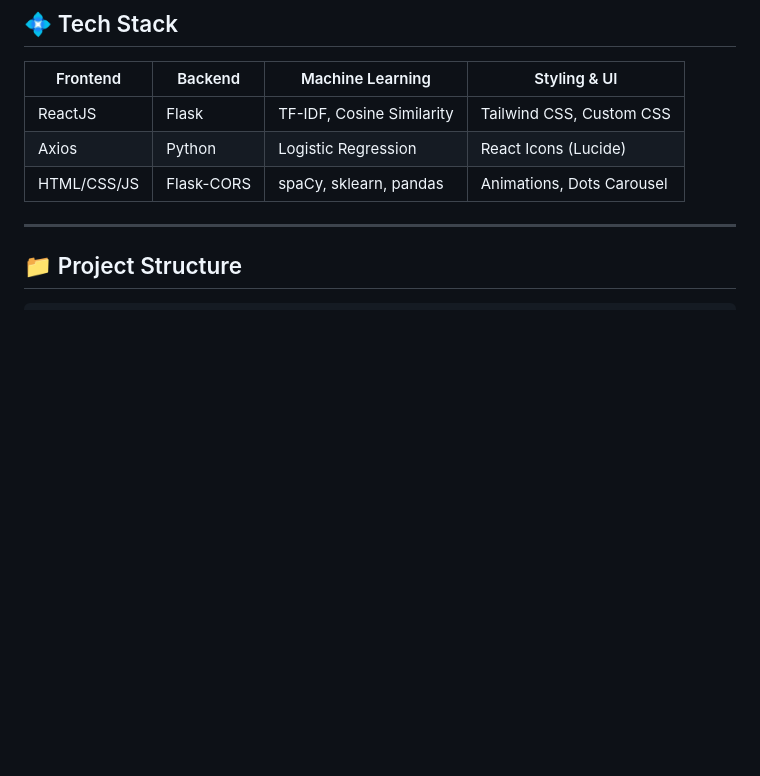
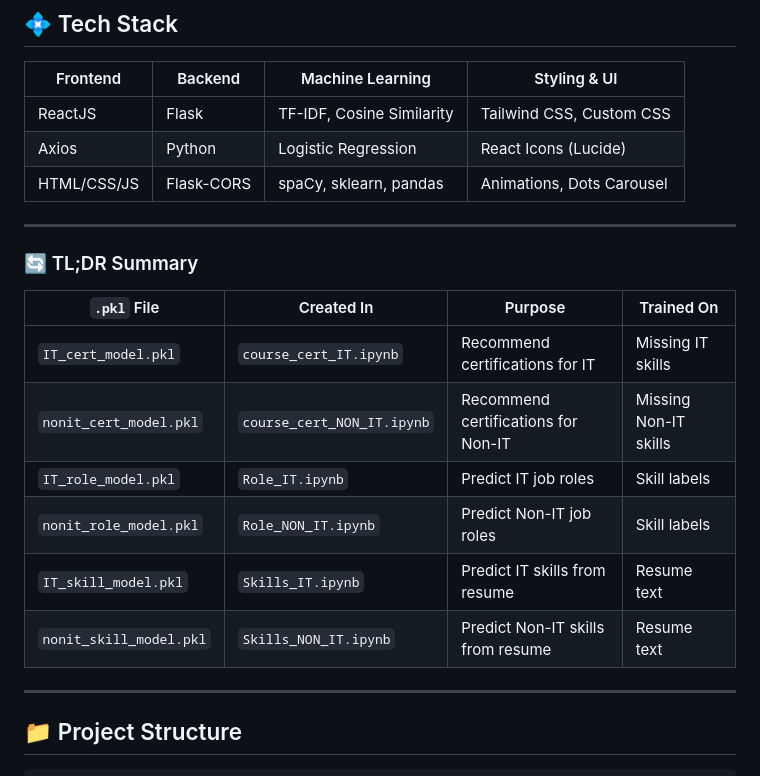
Before and after one commit to Chetana10r/SmartCareer_Project, a Markdown page: README.md, the part around the change. GitHub-like rendering; blank space fills up the shorter version.

Commit message:
Update README.md
added .pkl files info

```diff
--- a/README.md
+++ b/README.md
@@ -34,6 +34,17 @@ Built using **ReactJS** (Frontend), **Flask** (Backend), and **Machine Learning
 | Axios           | Python         | Logistic Regression       | React Icons (Lucide) |
 | HTML/CSS/JS     | Flask-CORS     | spaCy, sklearn, pandas    | Animations, Dots Carousel |
 
+---
+### 🔄 TL;DR Summary
+
+| `.pkl` File                 | Created In               | Purpose                               | Trained On              |
+|----------------------------|--------------------------|----------------------------------------|--------------------------|
+| `IT_cert_model.pkl`        | `course_cert_IT.ipynb`   | Recommend certifications for IT        | Missing IT skills        |
+| `nonit_cert_model.pkl`     | `course_cert_NON_IT.ipynb` | Recommend certifications for Non-IT   | Missing Non-IT skills    |
+| `IT_role_model.pkl`        | `Role_IT.ipynb`          | Predict IT job roles                   | Skill labels             |
+| `nonit_role_model.pkl`     | `Role_NON_IT.ipynb`      | Predict Non-IT job roles               | Skill labels             |
+| `IT_skill_model.pkl`       | `Skills_IT.ipynb`        | Predict IT skills from resume          | Resume text              |
+| `nonit_skill_model.pkl`    | `Skills_NON_IT.ipynb`    | Predict Non-IT skills from resume      | Resume text              |
 ---
 
 ## 📁 Project Structure
```
